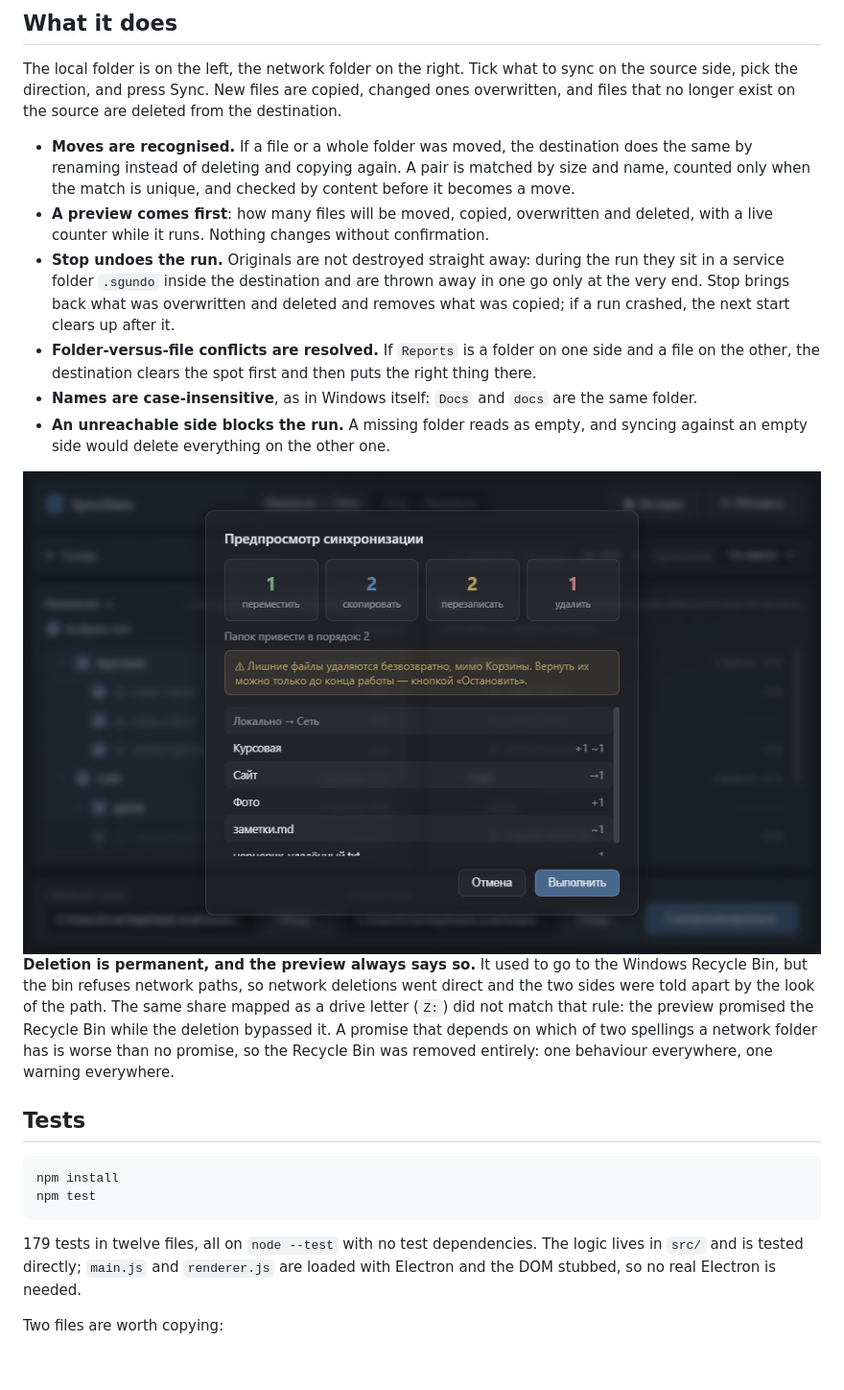
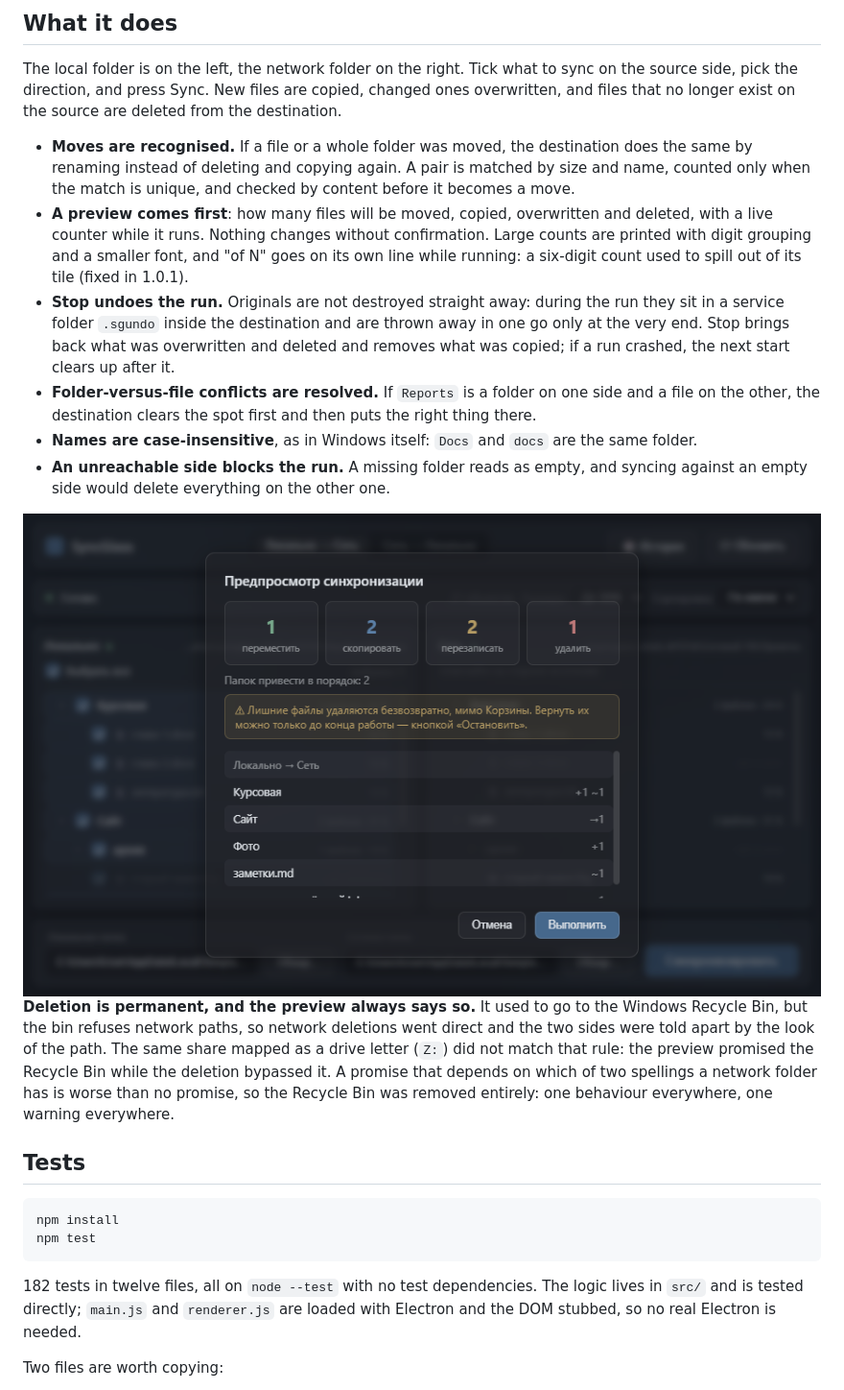
Before and after one commit to ALEXalesha/SynchronizationApp, a Markdown page: README.md, the part around the change. Shown at 96% size. Drawn GitHub-style; pictures changed too: docs/screenshots/preview.png; blank space fills up the shorter version.

````diff
--- a/README.md
+++ b/README.md
@@ -21,7 +21,7 @@
 The local folder is on the left, the network folder on the right. Tick what to sync on the source side, pick the direction, and press Sync. New files are copied, changed ones overwritten, and files that no longer exist on the source are deleted from the destination.
 
 - **Moves are recognised.** If a file or a whole folder was moved, the destination does the same by renaming instead of deleting and copying again. A pair is matched by size and name, counted only when the match is unique, and checked by content before it becomes a move.
-- **A preview comes first**: how many files will be moved, copied, overwritten and deleted, with a live counter while it runs. Nothing changes without confirmation.
+- **A preview comes first**: how many files will be moved, copied, overwritten and deleted, with a live counter while it runs. Nothing changes without confirmation. Large counts are printed with digit grouping and a smaller font, and "of N" goes on its own line while running: a six-digit count used to spill out of its tile (fixed in 1.0.1).
 - **Stop undoes the run.** Originals are not destroyed straight away: during the run they sit in a service folder `.sgundo` inside the destination and are thrown away in one go only at the very end. Stop brings back what was overwritten and deleted and removes what was copied; if a run crashed, the next start clears up after it.
 - **Folder-versus-file conflicts are resolved.** If `Reports` is a folder on one side and a file on the other, the destination clears the spot first and then puts the right thing there.
 - **Names are case-insensitive**, as in Windows itself: `Docs` and `docs` are the same folder.
@@ -38,7 +38,7 @@ npm install
 npm test
 ```
 
-179 tests in twelve files, all on `node --test` with no test dependencies. The logic lives in `src/` and is tested directly; `main.js` and `renderer.js` are loaded with Electron and the DOM stubbed, so no real Electron is needed.
+182 tests in twelve files, all on `node --test` with no test dependencies. The logic lives in `src/` and is tested directly; `main.js` and `renderer.js` are loaded with Electron and the DOM stubbed, so no real Electron is needed.
 
 Two files are worth copying:
 
````
Also changed, not shown: CLAUDE.md (+1 -1 lines), README.ru.md (+4 -2 lines), docs/screenshots/window.png, 6 other files.
